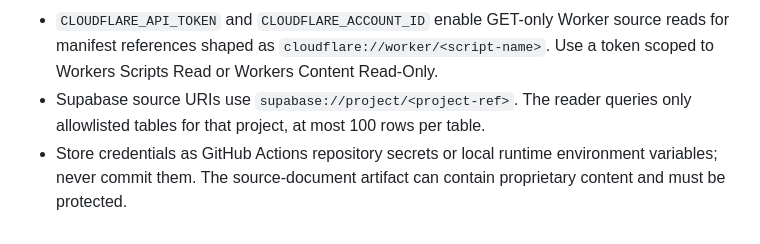
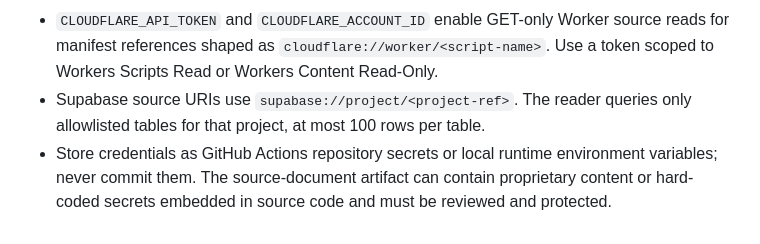
Before and after one commit to rllibo833-sudo/Steadfast, a Markdown page: README.md, the part around the change. GitHub-like rendering.

Commit message:
Warn about embedded secrets in collected source content

```diff
--- a/README.md
+++ b/README.md
@@ -143,4 +143,4 @@ The two consent flags are intentionally separate: `--allow-remote` permits manif
 - `SUPABASE_PUBLISHABLE_KEY` plus `SUPABASE_READ_ALLOWLIST` (JSON array of `{project_ref, table, columns}` entries) enables GET-only reads of named columns from explicitly allowlisted tables. Never use a Supabase secret/service-role key for this collector.
 - `CLOUDFLARE_API_TOKEN` and `CLOUDFLARE_ACCOUNT_ID` enable GET-only Worker source reads for manifest references shaped as `cloudflare://worker/<script-name>`. Use a token scoped to Workers Scripts Read or Workers Content Read-Only.
 - Supabase source URIs use `supabase://project/<project-ref>`. The reader queries only allowlisted tables for that project, at most 100 rows per table.
-- Store credentials as GitHub Actions repository secrets or local runtime environment variables; never commit them. The source-document artifact can contain proprietary content and must be protected.
+- Store credentials as GitHub Actions repository secrets or local runtime environment variables; never commit them. The source-document artifact can contain proprietary content or hard-coded secrets embedded in source code and must be reviewed and protected.
```
